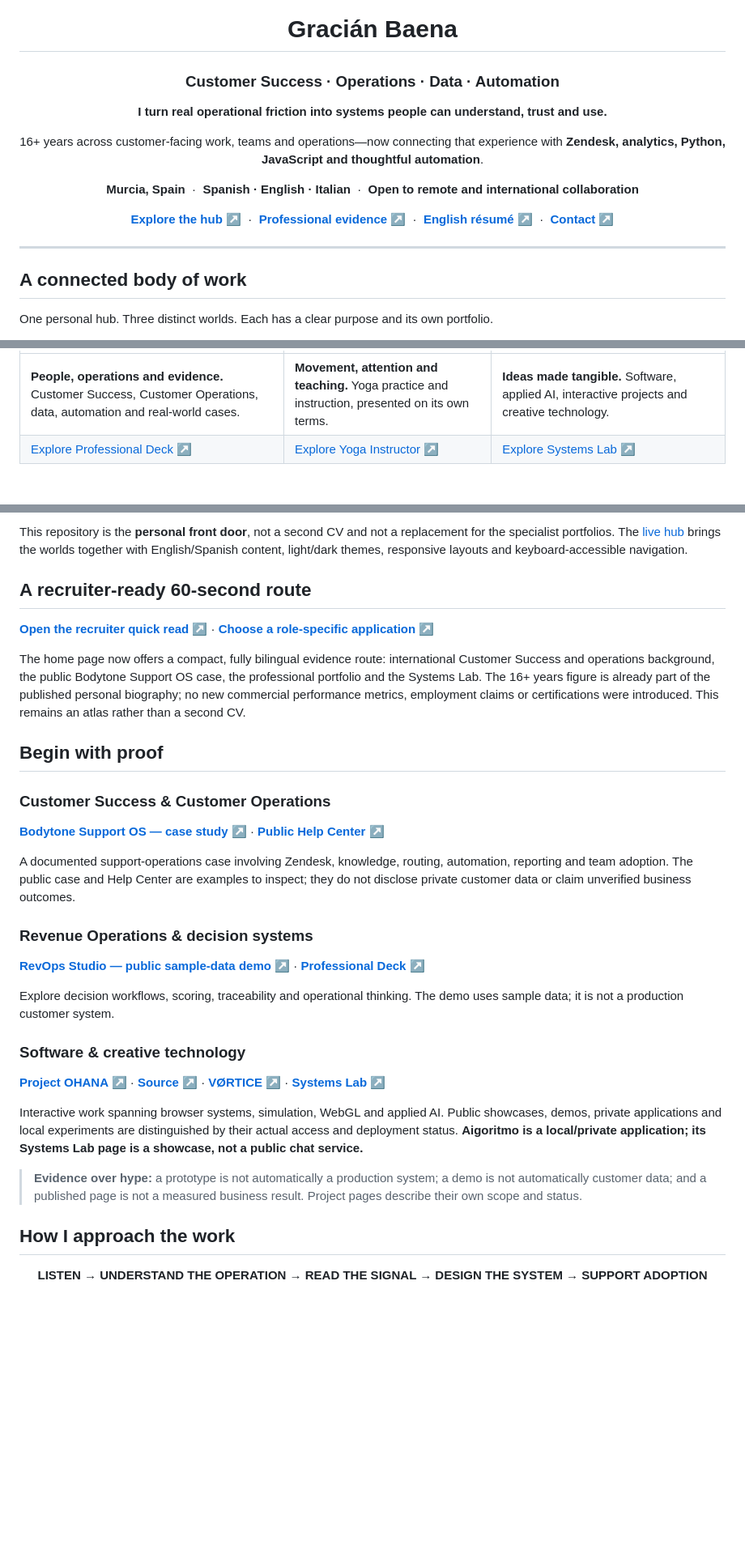
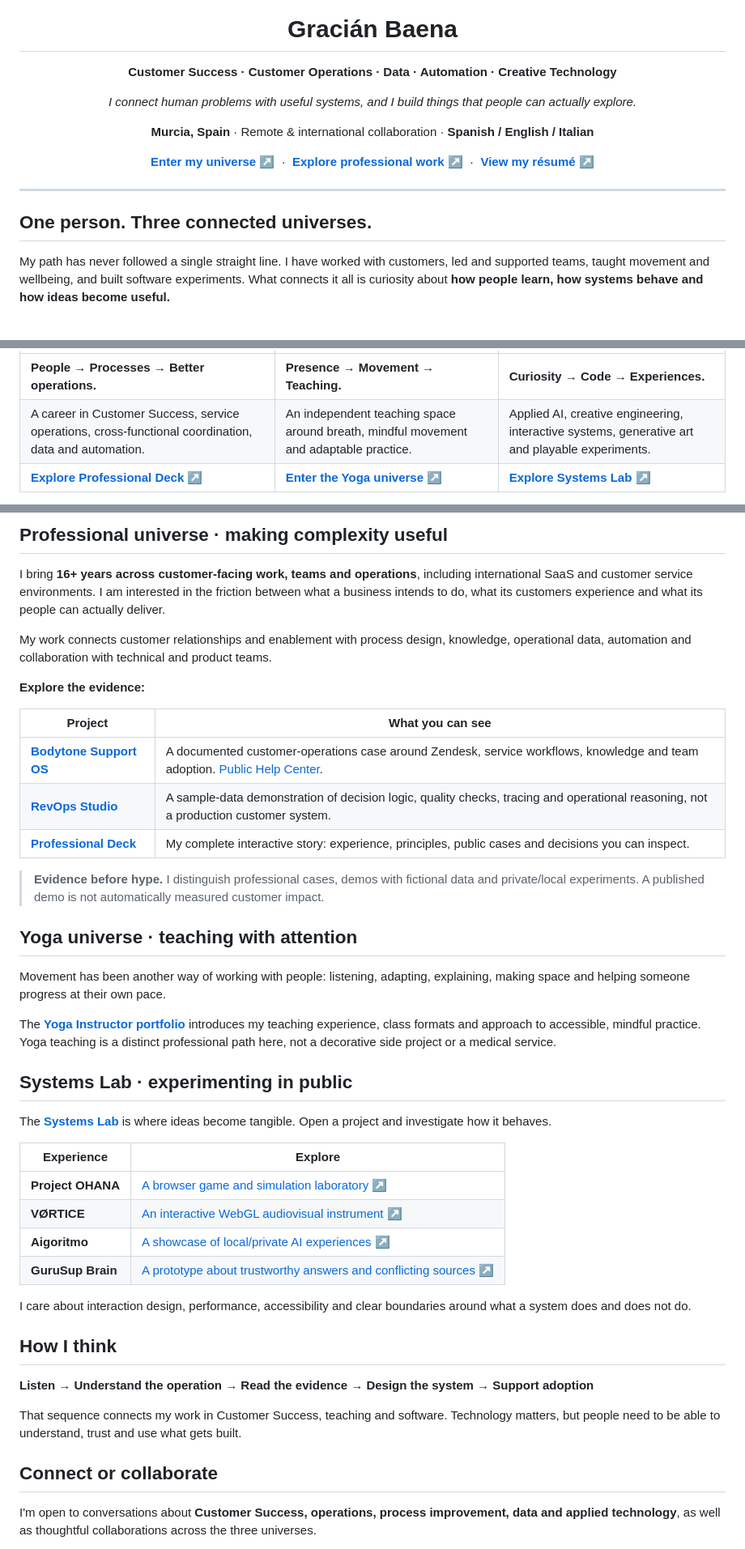
Before and after one commit to GracianB/GracianB, a Markdown page: README.md, 3 parts joined by grey strips. Shown at 81% size. Drawn GitHub-style; blank space fills up the shorter version.

Commit message:
docs(profile): make the GitHub profile a three-universe showcase

```diff
--- a/README.md
+++ b/README.md
@@ -6,24 +6,19 @@
 
 # Gracián Baena
 
-### Customer Success · Operations · Data · Automation
+**Customer Success · Customer Operations · Data · Automation · Creative Technology**
 
-**I turn real operational friction into systems people can understand, trust and use.**
+*I connect human problems with useful systems, and I build things that people can actually explore.*
 
-16+ years across customer-facing work, teams and operations—now connecting that experience with **Zendesk, analytics, Python, JavaScript and thoughtful automation**.
+**Murcia, Spain** · Remote & international collaboration · **Spanish / English / Italian**
 
-**Murcia, Spain** &nbsp;·&nbsp; **Spanish · English · Italian** &nbsp;·&nbsp; **Open to remote and international collaboration**
-
-[**Explore the hub ↗**](https://gracianb.github.io/GracianB/) &nbsp;·&nbsp;
-[**Professional evidence ↗**](https://gracianb.github.io/professional-deck/) &nbsp;·&nbsp;
-[**English résumé ↗**](./Gracian_Baena_CV_2026_EN.pdf) &nbsp;·&nbsp;
-[**Contact ↗**](https://www.linkedin.com/in/gracianbaena/)
+[**Enter my universe ↗**](https://gracianb.github.io/GracianB/) &nbsp;·&nbsp; [**Explore professional work ↗**](https://gracianb.github.io/professional-deck/) &nbsp;·&nbsp; [**View my résumé ↗**](https://gracianb.github.io/GracianB/apply.html?track=professional&focus=customer-success)
 
 </div>
 
 ---
 
-## A connected body of work
+## One person. Three connected universes.
 
-One personal hub. Three distinct worlds. Each has a clear purpose and its own portfolio.
+My path has never followed a single straight line. I have worked with customers, led and supported teams, taught movement and wellbeing, and built software experiments. What connects it all is curiosity about **how people learn, how systems behave and how ideas become useful.**
 
@@ -31,4 +28,5 @@ One personal hub. Three distinct worlds. Each has a clear purpose and its own po
 | --- | --- | --- |
-| **People, operations and evidence.** Customer Success, Customer Operations, data, automation and real-world cases. | **Movement, attention and teaching.** Yoga practice and instruction, presented on its own terms. | **Ideas made tangible.** Software, applied AI, interactive projects and creative technology. |
-| [Explore Professional Deck ↗](https://gracianb.github.io/professional-deck/) | [Explore Yoga Instructor ↗](https://gracianb.github.io/yoga-instructor/) | [Explore Systems Lab ↗](https://gracianb.github.io/systems-lab/) |
+| **People → Processes → Better operations.** | **Presence → Movement → Teaching.** | **Curiosity → Code → Experiences.** |
+| A career in Customer Success, service operations, cross-functional coordination, data and automation. | An independent teaching space around breath, mindful movement and adaptable practice. | Applied AI, creative engineering, interactive systems, generative art and playable experiments. |
+| [**Explore Professional Deck ↗**](https://gracianb.github.io/professional-deck/) | [**Enter the Yoga universe ↗**](https://gracianb.github.io/yoga-instructor/) | [**Explore Systems Lab ↗**](https://gracianb.github.io/systems-lab/) |
 
@@ -36,37 +34,46 @@ One personal hub. Three distinct worlds. Each has a clear purpose and its own po
 
-This repository is the **personal front door**, not a second CV and not a replacement for the specialist portfolios. The [live hub](https://gracianb.github.io/GracianB/) brings the worlds together with English/Spanish content, light/dark themes, responsive layouts and keyboard-accessible navigation.
+## Professional universe · making complexity useful
 
-## A recruiter-ready 60-second route
+I bring **16+ years across customer-facing work, teams and operations**, including international SaaS and customer service environments. I am interested in the friction between what a business intends to do, what its customers experience and what its people can actually deliver.
 
-[**Open the recruiter quick read ↗**](https://gracianb.github.io/GracianB/#recruiter-brief) · [**Choose a role-specific application ↗**](https://gracianb.github.io/GracianB/apply.html?track=professional&focus=customer-success)
+My work connects customer relationships and enablement with process design, knowledge, operational data, automation and collaboration with technical and product teams.
 
-The home page now offers a compact, fully bilingual evidence route: international Customer Success and operations background, the public Bodytone Support OS case, the professional portfolio and the Systems Lab. The 16+ years figure is already part of the published personal biography; no new commercial performance metrics, employment claims or certifications were introduced. This remains an atlas rather than a second CV.
+**Explore the evidence:**
 
-## Begin with proof
+| Project | What you can see |
+| --- | --- |
+| [**Bodytone Support OS**](https://gracianb.github.io/professional-deck/proyecto-bodytone.html) | A documented customer-operations case around Zendesk, service workflows, knowledge and team adoption. [Public Help Center](https://bodytonehelp.zendesk.com/hc/es). |
+| [**RevOps Studio**](https://gracianb.github.io/revops-studio/demo.html) | A sample-data demonstration of decision logic, quality checks, tracing and operational reasoning, not a production customer system. |
+| [**Professional Deck**](https://gracianb.github.io/professional-deck/) | My complete interactive story: experience, principles, public cases and decisions you can inspect. |
 
-### Customer Success & Customer Operations
+> **Evidence before hype.** I distinguish professional cases, demos with fictional data and private/local experiments. A published demo is not automatically measured customer impact.
 
-[**Bodytone Support OS — case study ↗**](https://gracianb.github.io/professional-deck/proyecto-bodytone.html) · [**Public Help Center ↗**](https://bodytonehelp.zendesk.com/hc/es)
+## Yoga universe · teaching with attention
 
-A documented support-operations case involving Zendesk, knowledge, routing, automation, reporting and team adoption. The public case and Help Center are examples to inspect; they do not disclose private customer data or claim unverified business outcomes.
+Movement has been another way of working with people: listening, adapting, explaining, making space and helping someone progress at their own pace.
 
-### Revenue Operations & decision systems
+The [**Yoga Instructor portfolio**](https://gracianb.github.io/yoga-instructor/) introduces my teaching experience, class formats and approach to accessible, mindful practice. Yoga teaching is a distinct professional path here, not a decorative side project or a medical service.
 
-[**RevOps Studio — public sample-data demo ↗**](https://gracianb.github.io/revops-studio/demo.html) · [**Professional Deck ↗**](https://gracianb.github.io/professional-deck/)
+## Systems Lab · experimenting in public
 
-Explore decision workflows, scoring, traceability and operational thinking. The demo uses sample data; it is not a production customer system.
+The [**Systems Lab**](https://gracianb.github.io/systems-lab/) is where ideas become tangible. Open a project and investigate how it behaves.
 
-### Software & creative technology
+| Experience | Explore |
+| --- | --- |
+| **Project OHANA** | [A browser game and simulation laboratory ↗](https://gracianb.github.io/project-ohana/) |
+| **VØRTICE** | [An interactive WebGL audiovisual instrument ↗](https://vortex-gilt-xi.vercel.app/) |
+| **Aigoritmo** | [A showcase of local/private AI experiences ↗](https://gracianb.github.io/systems-lab/#aigoritmo) |
+| **GuruSup Brain** | [A prototype about trustworthy answers and conflicting sources ↗](https://gracianb.github.io/systems-lab/gurusup-brain/) |
 
-[**Project OHANA ↗**](https://gracianb.github.io/project-ohana/) · [**Source ↗**](https://github.com/GracianB/project-ohana) · [**VØRTICE ↗**](https://vortex-gilt-xi.vercel.app/) · [**Systems Lab ↗**](https://gracianb.github.io/systems-lab/)
+I care about interaction design, performance, accessibility and clear boundaries around what a system does and does not do.
 
-Interactive work spanning browser systems, simulation, WebGL and applied AI. Public showcases, demos, private applications and local experiments are distinguished by their actual access and deployment status. **Aigoritmo is a local/private application; its Systems Lab page is a showcase, not a public chat service.**
+## How I think
 
-> **Evidence over hype:** a prototype is not automatically a production system; a demo is not automatically customer data; and a published page is not a measured business result. Project pages describe their own scope and status.
+**Listen → Understand the operation → Read the evidence → Design the system → Support adoption**
 
-## How I approach the work
+That sequence connects my work in Customer Success, teaching and software. Technology matters, but people need to be able to understand, trust and use what gets built.
 
-<div align="center">
+## Connect or collaborate
 
-**LISTEN → UNDERSTAND THE OPERATION → READ THE SIGNAL → DESIGN THE SYSTEM → SUPPORT ADOPTION**
+I'm open to conversations about **Customer Success, operations, process improvement, data and applied technology**, as well as thoughtful collaborations across the three universes.
 
```
Also changed, not shown: other parts of README.md (+9 -54 lines).
